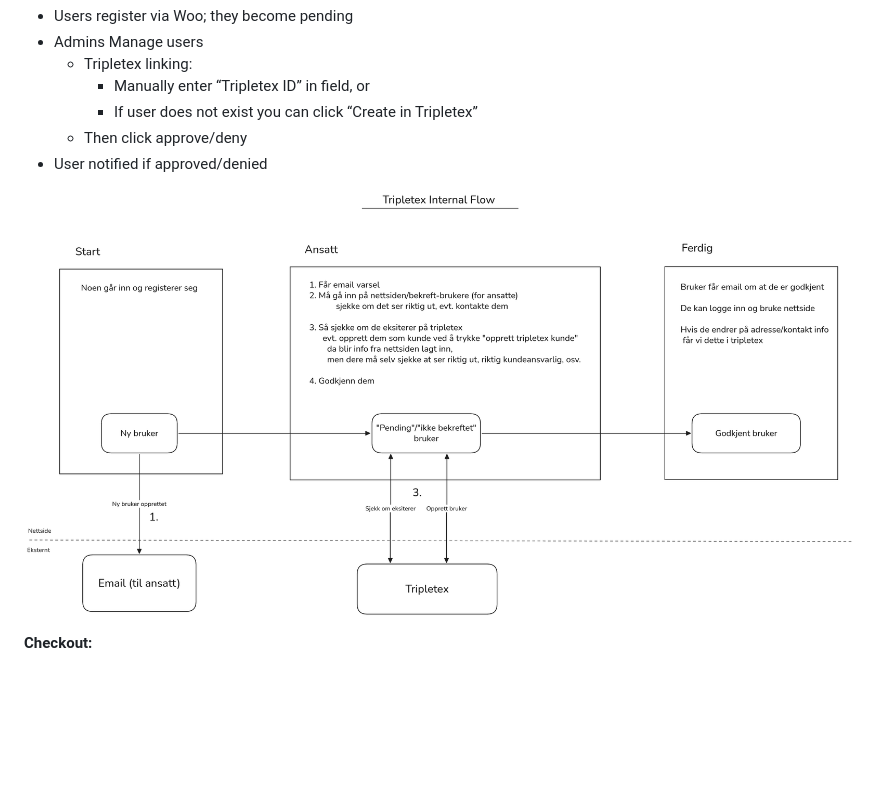
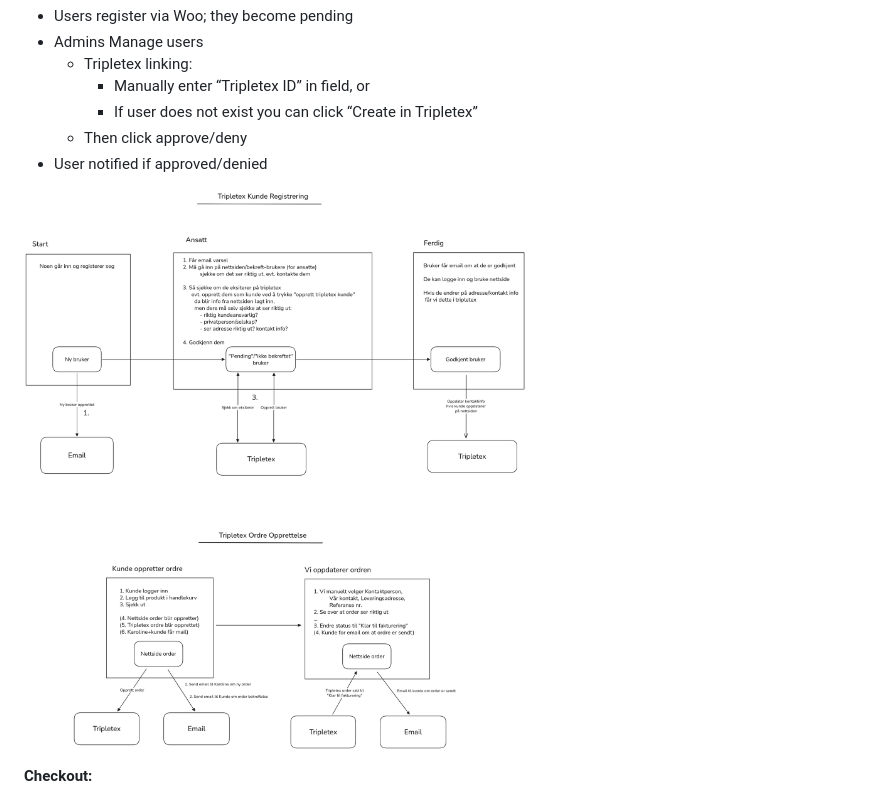
Before and after one commit to KevinMathisen/lavendelhygiene-internal, a Markdown page: README.md, the part around the change. Rendered like a GitHub page; pictures changed too: docs/new-user-path.png (deleted), docs/overview-lh.png (added); blank space fills up the shorter version.

Commit message:
docs: update image for plugin flow

```diff
--- a/README.md
+++ b/README.md
@@ -62,8 +62,7 @@ lavendelhygiene-internal/
   - Then click approve/deny
 - User notified if approved/denied
 
-
-![Digram of user approval flow](docs/new-user-path.png)
+![Digram of overview](docs/overview-lh.png)
 
 **Checkout:**
 - Approved customer places an order
```
